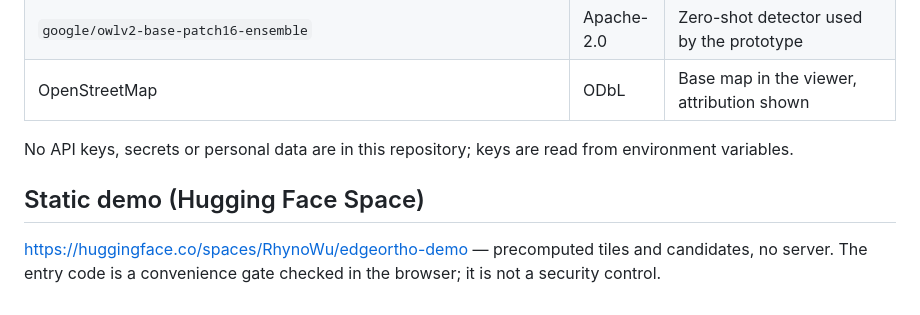
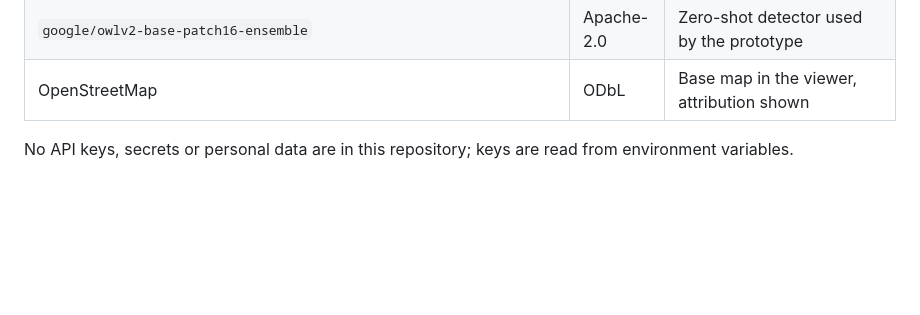
Before and after one commit to RhynoW/EdgeOrtho, a Markdown page: 2026ASUS_AI_UGen/README.md, the part around the change. Rendered like a GitHub page; blank space fills up the shorter version.

Commit message:
Docs: remove static demo address from README; video script recording note
Co-Authored-By: Claude Sonnet 5.5 <noreply@anthropic.com>

```diff
--- a/2026ASUS_AI_UGen/README.md
+++ b/2026ASUS_AI_UGen/README.md
@@ -49,7 +49,3 @@ Python deps: `numpy pillow rasterio pyproj torch transformers websockets`.
 | OpenStreetMap | ODbL | Base map in the viewer, attribution shown |
 
 No API keys, secrets or personal data are in this repository; keys are read from environment variables.
-
-## Static demo (Hugging Face Space)
-
-https://huggingface.co/spaces/RhynoWu/edgeortho-demo — precomputed tiles and candidates, no server. The entry code is a convenience gate checked in the browser; it is not a security control.
```
Also changed, not shown: 2026ASUS_AI_UGen/VIDEO_SCRIPT.md (+2 -0 lines).
